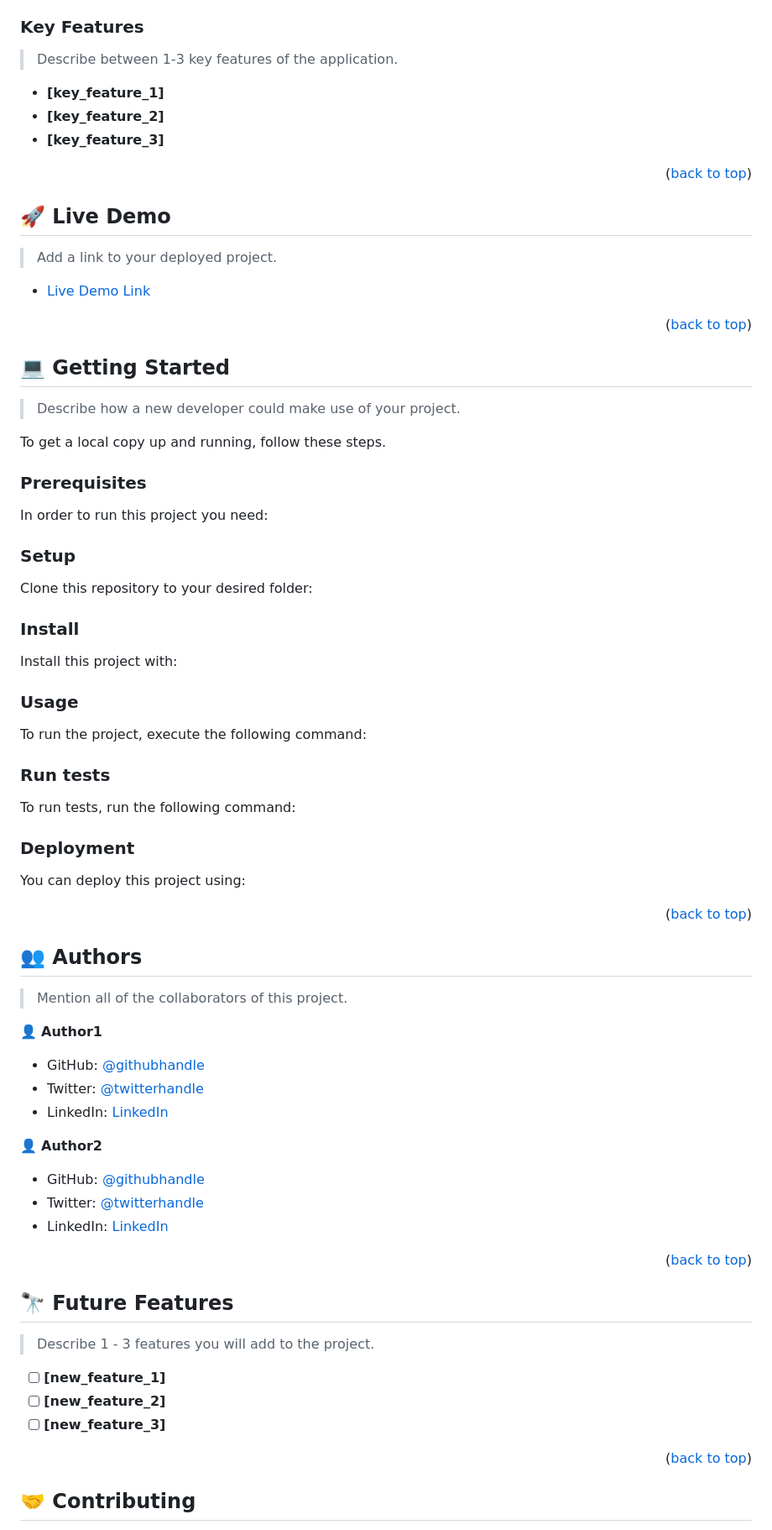
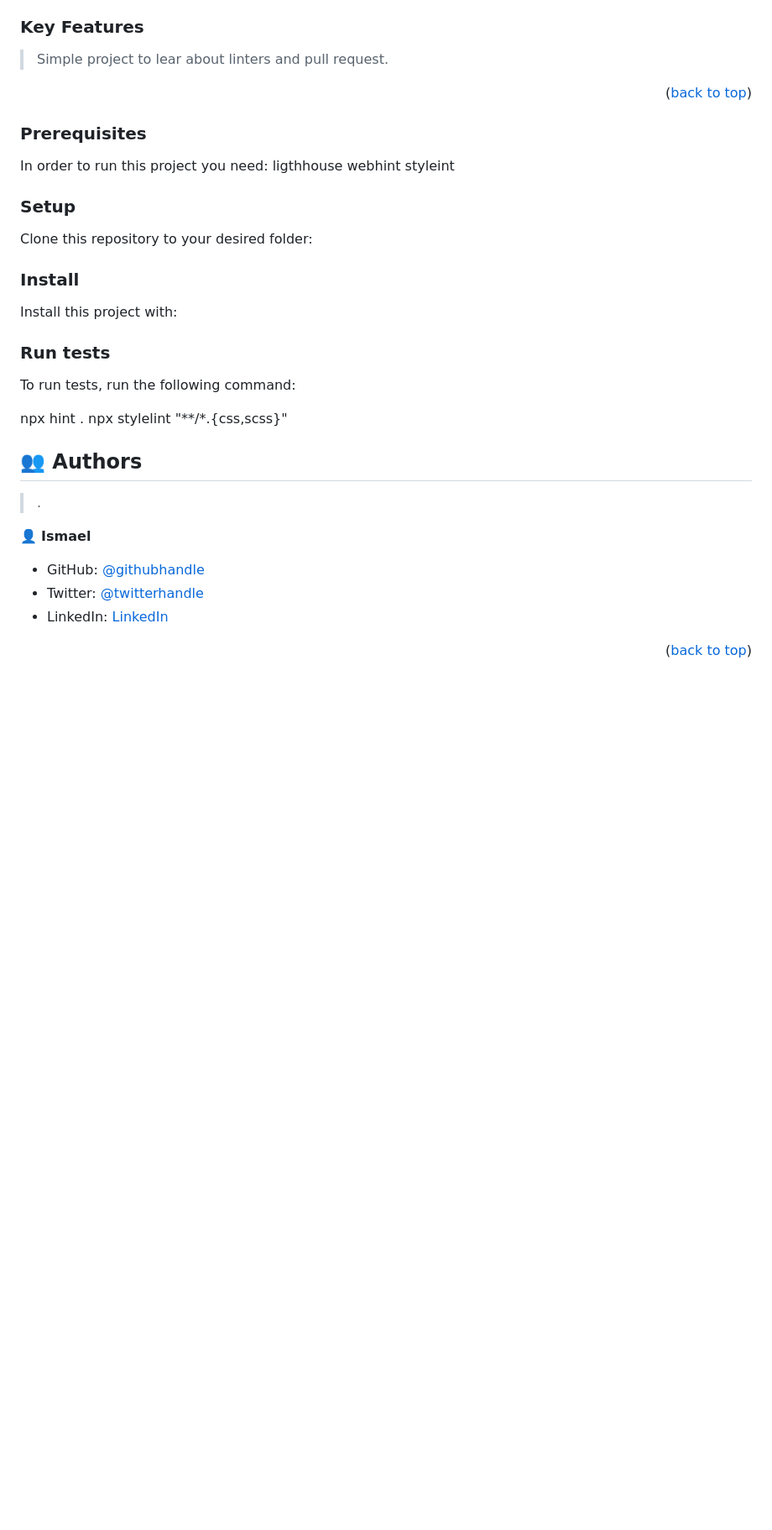
Before and after one commit to IsmaelMastronardi/hello-Microverse-, a Markdown page: README.md, the part around the change printed below. Shown: that part at 84% size. Drawn GitHub-style; blank space fills up the shorter version.

````diff
--- a/README.md
+++ b/README.md
@@ -97,36 +78,19 @@ After you're finished please remove all the comments and instructions!
 
 ### Key Features <a name="key-features"></a>
 
-> Describe between 1-3 key features of the application.
-
-- **[key_feature_1]**
-- **[key_feature_2]**
-- **[key_feature_3]**
+> Simple project to lear about linters and pull request.
 
 <p align="right">(<a href="#readme-top">back to top</a>)</p>
 
 <!-- LIVE DEMO -->
 
-## 🚀 Live Demo <a name="live-demo"></a>
-
-> Add a link to your deployed project.
-
-- [Live Demo Link](https://google.com)
-
-<p align="right">(<a href="#readme-top">back to top</a>)</p>
-
-<!-- GETTING STARTED -->
-
-## 💻 Getting Started <a name="getting-started"></a>
-
-> Describe how a new developer could make use of your project.
-
-To get a local copy up and running, follow these steps.
 
 ### Prerequisites
 
 In order to run this project you need:
-
+ligthhouse
+webhint
+styleint
 <!--
 Example command:
 
@@ -161,22 +125,14 @@ Example command:
 ```
 --->
 
-### Usage
 
-To run the project, execute the following command:
-
-<!--
-Example command:
-
-```sh
-  rails server
-```
---->
 
 ### Run tests
 
 To run tests, run the following command:
 
+npx hint .
+npx stylelint "**/*.{css,scss}"
 <!--
 Example command:
 
@@ -185,25 +141,15 @@ Example command:
 ```
 --->
 
-### Deployment
 
-You can deploy this project using:
 
-<!--
-Example:
 
-```sh
-
-```
- -->
-
-<p align="right">(<a href="#readme-top">back to top</a>)</p>
 
 <!-- AUTHORS -->
 
 ## 👥 Authors <a name="authors"></a>
 
-> Mention all of the collaborators of this project.
+>.
 
-👤 **Author1**
+👤 **Ismael**
 
@@ -213,25 +159,11 @@ Example:
 
-👤 **Author2**
 
-- GitHub: [@githubhandle](https://github.com/githubhandle)
-- Twitter: [@twitterhandle](https://twitter.com/twitterhandle)
-- LinkedIn: [LinkedIn](https://linkedin.com/in/linkedinhandle)
 
 <p align="right">(<a href="#readme-top">back to top</a>)</p>
 
 <!-- FUTURE FEATURES -->
 
-## 🔭 Future Features <a name="future-features"></a>
-
-> Describe 1 - 3 features you will add to the project.
-
-- [ ] **[new_feature_1]**
-- [ ] **[new_feature_2]**
-- [ ] **[new_feature_3]**
-
-<p align="right">(<a href="#readme-top">back to top</a>)</p>
 
 <!-- CONTRIBUTING -->
 
-## 🤝 Contributing <a name="contributing"></a>
 
````
Also changed, not shown: other parts of README.md (+7 -67 lines).
